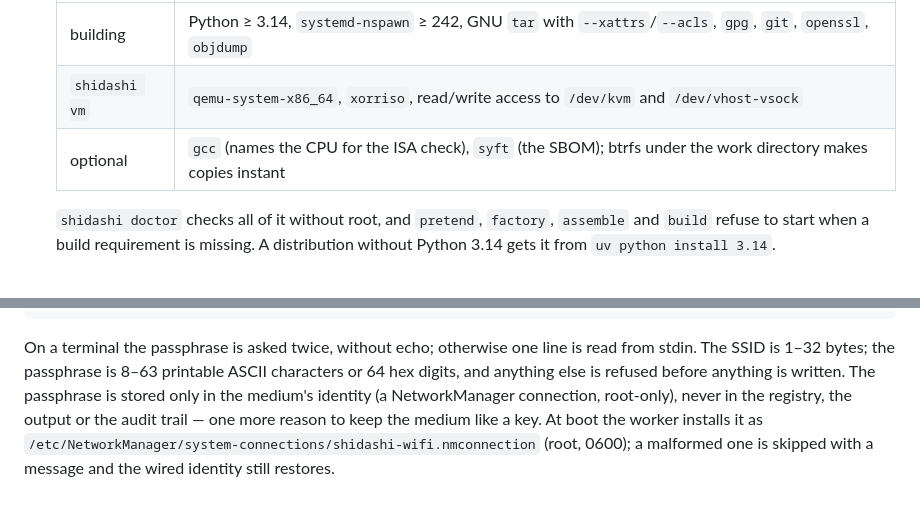
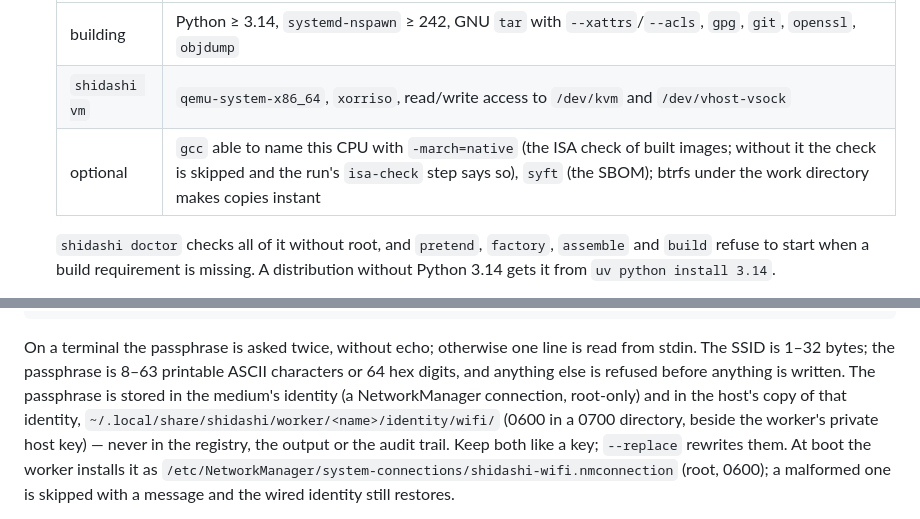
Before and after one commit to obentoo/shidashi, a Markdown page: README.md, 2 parts joined by grey strips. GitHub-like rendering.

Commit message:
docs(023): where the host keeps the Wi-Fi passphrase
Co-Authored-By: Claude Opus 5.5 <noreply@anthropic.com>

```diff
--- a/README.md
+++ b/README.md
@@ -113,7 +113,7 @@ output. Shidashi never imports Portage on the host.
   |---|---|
   | building | Python ≥ 3.14, `systemd-nspawn` ≥ 242, GNU `tar` with `--xattrs`/`--acls`, `gpg`, `git`, `openssl`, `objdump` |
   | `shidashi vm` | `qemu-system-x86_64`, `xorriso`, read/write access to `/dev/kvm` and `/dev/vhost-vsock` |
-  | optional | `gcc` (names the CPU for the ISA check), `syft` (the SBOM); btrfs under the work directory makes copies instant |
+  | optional | `gcc` able to name this CPU with `-march=native` (the ISA check of built images; without it the check is skipped and the run's `isa-check` step says so), `syft` (the SBOM); btrfs under the work directory makes copies instant |
 
   `shidashi doctor` checks all of it without root, and `pretend`, `factory`, `assemble` and
   `build` refuse to start when a build requirement is missing. A distribution without
@@ -263,8 +263,10 @@ printf '%s\n' "$PSK" | shidashi worker provision bentoo-lab --iso <worker iso> -
 On a terminal the passphrase is asked twice, without echo; otherwise one line is read from
 stdin. The SSID is 1–32 bytes; the passphrase is 8–63 printable ASCII characters or 64 hex
 digits, and anything else is refused before anything is written. The passphrase is stored
-only in the medium's identity (a NetworkManager connection, root-only), never in the
-registry, the output or the audit trail — one more reason to keep the medium like a key. At
+in the medium's identity (a NetworkManager connection, root-only) and in the host's copy of
+that identity, `~/.local/share/shidashi/worker/<name>/identity/wifi/` (0600 in a 0700
+directory, beside the worker's private host key) — never in the registry, the output or the
+audit trail. Keep both like a key; `--replace` rewrites them. At
 boot the worker installs it as `/etc/NetworkManager/system-connections/shidashi-wifi.nmconnection`
 (root, 0600); a malformed one is skipped with a message and the wired identity still restores.
 
```
